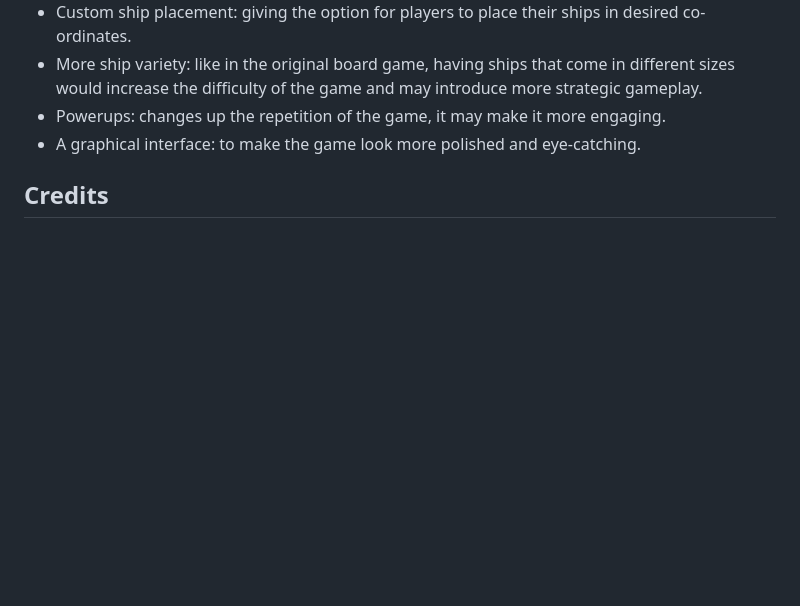
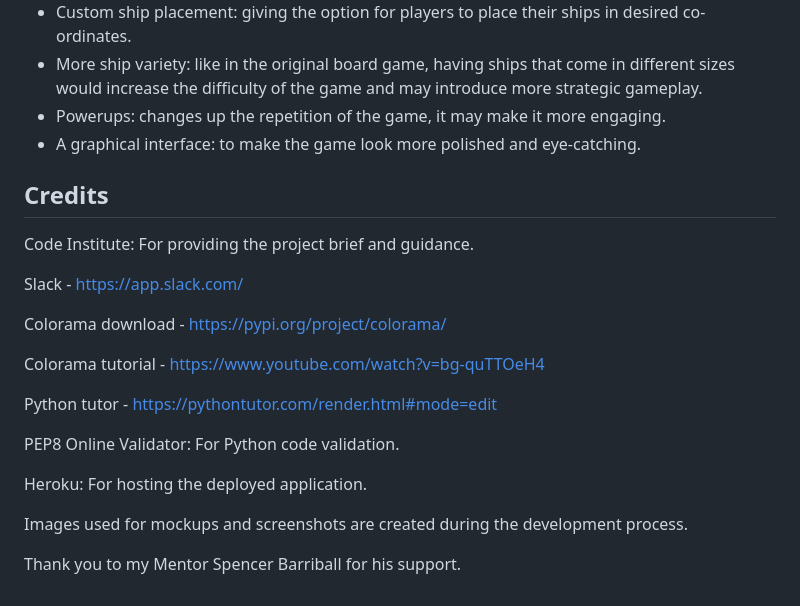
Before and after one commit to katherinewadge-berrospi/Battleships, a Markdown page: README.md, the part around the change. Rendered like a GitHub page; blank space fills up the shorter version.

Commit message:
Given credit to resources that were useful throughout the project.

```diff
--- a/README.md
+++ b/README.md
@@ -130,3 +130,20 @@ Future versions of this game could include:
 
 
 ## Credits
+Code Institute: For providing the project brief and guidance.
+
+Slack - https://app.slack.com/
+
+Colorama download - https://pypi.org/project/colorama/
+
+Colorama tutorial - https://www.youtube.com/watch?v=bg-quTTOeH4
+
+Python tutor - https://pythontutor.com/render.html#mode=edit
+
+PEP8 Online Validator: For Python code validation.
+
+Heroku: For hosting the deployed application.
+
+Images used for mockups and screenshots are created during the development process.
+
+Thank you to my Mentor Spencer Barriball for his support.
```
